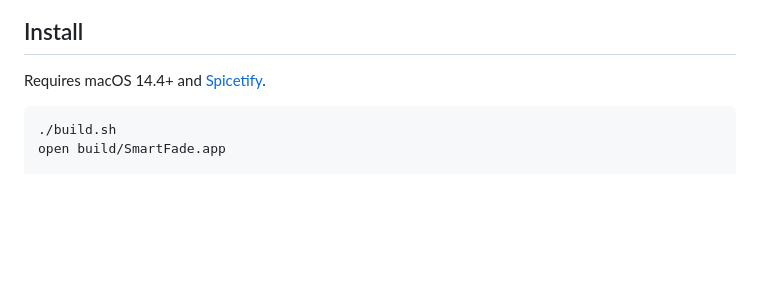
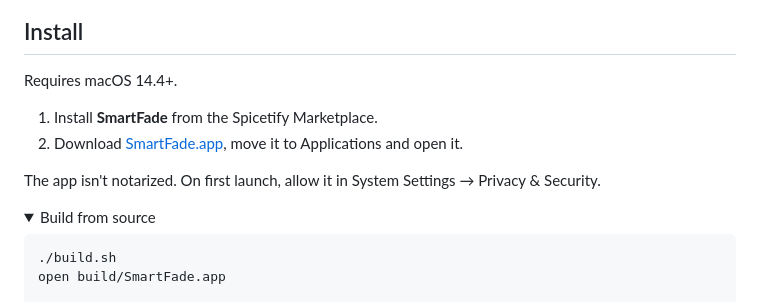
Before and after one commit to stevia7896/smartfade, a Markdown page: README.md, the part around one of its changes. Drawn GitHub-style; folded sections open; blank space fills up the shorter version.

Commit message:
Publish to Spicetify Marketplace
Add manifest.json and preview image, universal build, link the
offline state to the release download.

Co-Authored-By: Claude Opus 5.5 <noreply@anthropic.com>

````diff
--- a/README.md
+++ b/README.md
@@ -19,7 +19,15 @@
 
 ## Install
 
-Requires macOS 14.4+ and [Spicetify](https://spicetify.app).
+Requires macOS 14.4+.
+
+1. Install **SmartFade** from the Spicetify Marketplace.
+2. Download [SmartFade.app](https://github.com/stevia7896/smartfade/releases/latest), move it to Applications and open it.
+
+The app isn't notarized. On first launch, allow it in System Settings → Privacy & Security.
+
+<details>
+<summary>Build from source</summary>
 
 ```sh
 ./build.sh
````
Also changed, not shown: other parts of README.md (+2 -0 lines), assets/preview.png (added), 3 other files.
